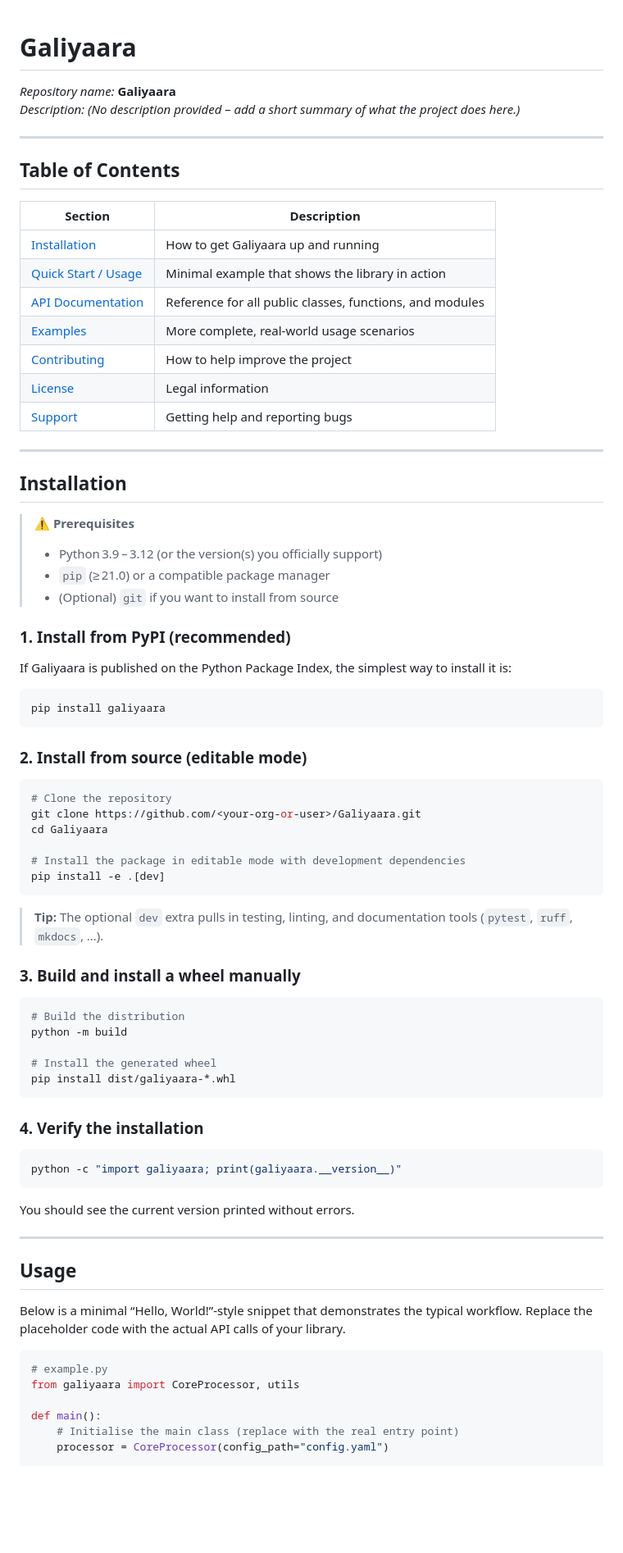
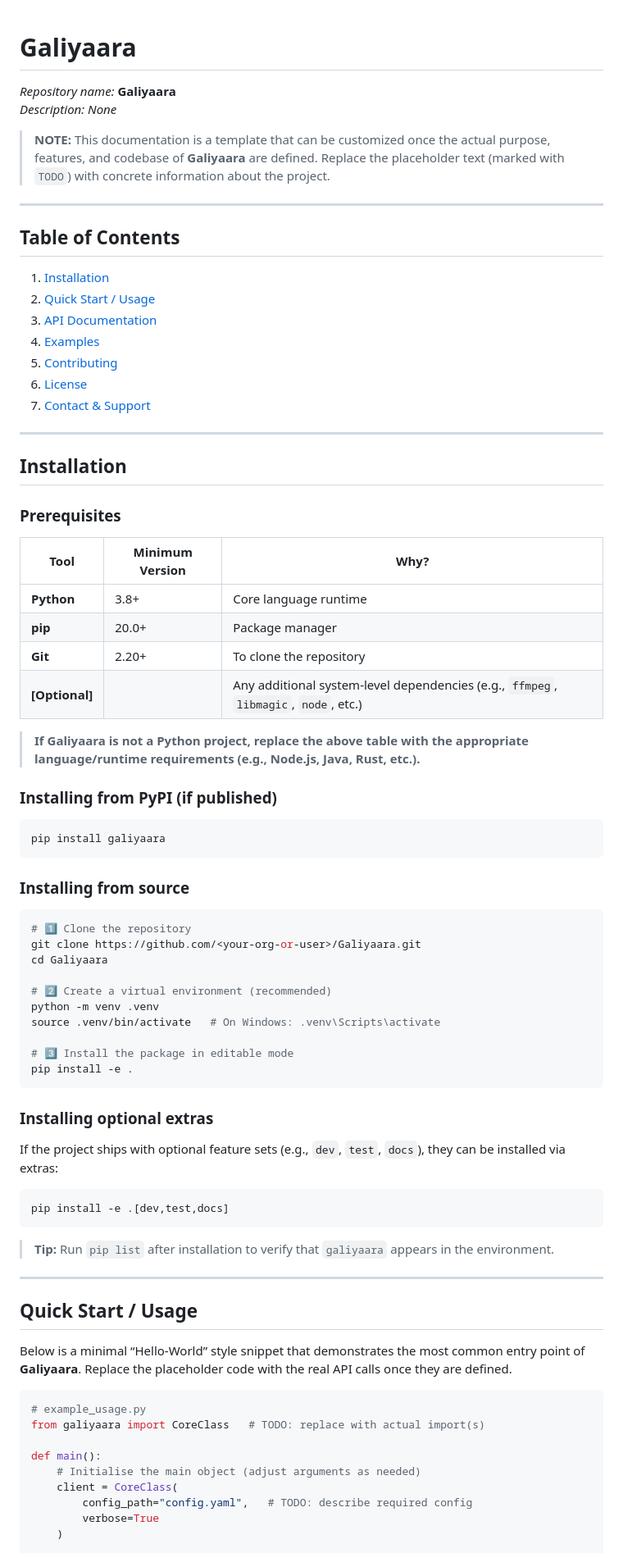
Before and after one commit to ni-sh-a-char/Galiyaara, a Markdown page: docs/README.md, the part around one of its changes. Shown at 82% size. GitHub-like rendering; blank space fills up the shorter version.

````diff
--- a/docs/README.md
+++ b/docs/README.md
@@ -1,81 +1,79 @@
 # Galiyaara
+*Repository name:* **Galiyaara**
+*Description:* *None*
 
-*Repository name:* **Galiyaara**
-*Description:* *(No description provided – add a short summary of what the project does here.)*
+> **NOTE:** This documentation is a template that can be customized once the actual purpose, features, and codebase of **Galiyaara** are defined. Replace the placeholder text (marked with `TODO`) with concrete information about the project.
 
 ---
 
 ## Table of Contents
-
-| Section | Description |
-|---------|-------------|
-| [Installation](#installation) | How to get Galiyaara up and running |
-| [Quick Start / Usage](#usage) | Minimal example that shows the library in action |
-| [API Documentation](#api-documentation) | Reference for all public classes, functions, and modules |
-| [Examples](#examples) | More complete, real‑world usage scenarios |
-| [Contributing](#contributing) | How to help improve the project |
-| [License](#license) | Legal information |
-| [Support](#support) | Getting help and reporting bugs |
+1. [Installation](#installation)
+2. [Quick Start / Usage](#quick-start--usage)
+3. [API Documentation](#api-documentation)
+4. [Examples](#examples)
+5. [Contributing](#contributing)
+6. [License](#license)
+7. [Contact & Support](#contact--support)
 
 ---
 
 ## Installation
 
-> **⚠️ Prerequisites**
-> * Python 3.9 – 3.12 (or the version(s) you officially support)
-> * `pip` (≥ 21.0) or a compatible package manager
-> * (Optional) `git` if you want to install from source
+### Prerequisites
+| Tool | Minimum Version | Why? |
+|------|-----------------|------|
+| **Python** | 3.8+ | Core language runtime |
+| **pip** | 20.0+ | Package manager |
+| **Git** | 2.20+ | To clone the repository |
+| **[Optional]** | | Any additional system‑level dependencies (e.g., `ffmpeg`, `libmagic`, `node`, etc.) |
 
-### 1. Install from PyPI (recommended)
+> **If Galiyaara is not a Python project, replace the above table with the appropriate language/runtime requirements (e.g., Node.js, Java, Rust, etc.).**
 
-If Galiyaara is published on the Python Package Index, the simplest way to install it is:
+### Installing from PyPI (if published)
 
 ```bash
 pip install galiyaara
 ```
 
-### 2. Install from source (editable mode)
+### Installing from source
 
 ```bash
-# Clone the repository
+# 1️⃣ Clone the repository
 git clone https://github.com/<your‑org-or‑user>/Galiyaara.git
 cd Galiyaara
 
-# Install the package in editable mode with development dependencies
-pip install -e .[dev]
+# 2️⃣ Create a virtual environment (recommended)
+python -m venv .venv
+source .venv/bin/activate   # On Windows: .venv\Scripts\activate
+
+# 3️⃣ Install the package in editable mode
+pip install -e .
 ```
 
-> **Tip:** The optional `dev` extra pulls in testing, linting, and documentation tools (`pytest`, `ruff`, `mkdocs`, …).
+### Installing optional extras
 
-### 3. Build and install a wheel manually
+If the project ships with optional feature sets (e.g., `dev`, `test`, `docs`), they can be installed via extras:
 
 ```bash
-# Build the distribution
-python -m build
-
-# Install the generated wheel
-pip install dist/galiyaara-*.whl
+pip install -e .[dev,test,docs]
 ```
 
-### 4. Verify the installation
-
-```bash
-python -c "import galiyaara; print(galiyaara.__version__)"
-```
-
-You should see the current version printed without errors.
+> **Tip:** Run `pip list` after installation to verify that `galiyaara` appears in the environment.
 
 ---
 
-## Usage
+## Quick Start / Usage
 
-Below is a minimal “Hello, World!”‑style snippet that demonstrates the typical workflow. Replace the placeholder code with the actual API calls of your library.
+Below is a minimal “Hello‑World” style snippet that demonstrates the most common entry point of **Galiyaara**. Replace the placeholder code with the real API calls once they are defined.
 
 ```python
-# example.py
-from galiyaara import CoreProcessor, utils
+# example_usage.py
+from galiyaara import CoreClass   # TODO: replace with actual import(s)
 
 def main():
-    # Initialise the main class (replace with the real entry point)
-    processor = CoreProcessor(config_path="config.yaml")
+    # Initialise the main object (adjust arguments as needed)
+    client = CoreClass(
+        config_path="config.yaml",   # TODO: describe required config
+        verbose=True
+    )
 
````
Also changed, not shown: other parts of docs/README.md (+132 -136 lines).
